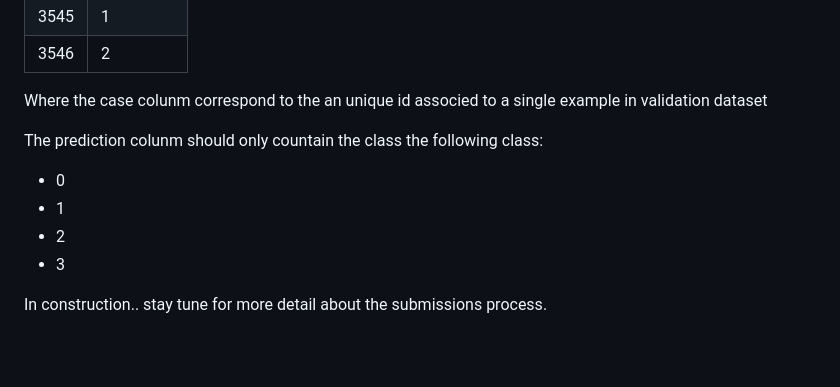
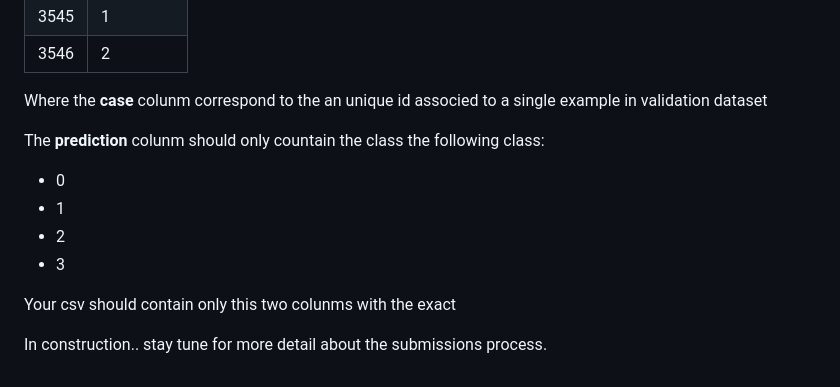
Before and after one commit to YouvenZ/MARIO-Challenge-MICCAI-2024, a Markdown page: Task 1/README.md, the part around the change. Rendered like a GitHub page; blank space fills up the shorter version.

Commit message:
update readme and image

```diff
--- a/Task 1/README.md
+++ b/Task 1/README.md
@@ -18,15 +18,17 @@ This provide a guide of how to submit the this task for both the premilary phase
 |3546 |2 |
 
 
-Where the case colunm correspond to the an unique id associed to a single example in validation dataset
+Where the **case** colunm correspond to the an unique id associed to a single example in validation dataset
 
 
-The prediction colunm should only countain the class the following class:
+The **prediction** colunm should only countain the class the following class:
 
 - 0
 - 1
 - 2
 - 3
 
+Your csv should contain only this two colunms with the exact
+
 
 In construction.. stay tune for more detail about the submissions process.
```
Also changed, not shown: images/mario_task_2_gray_bg.png.
